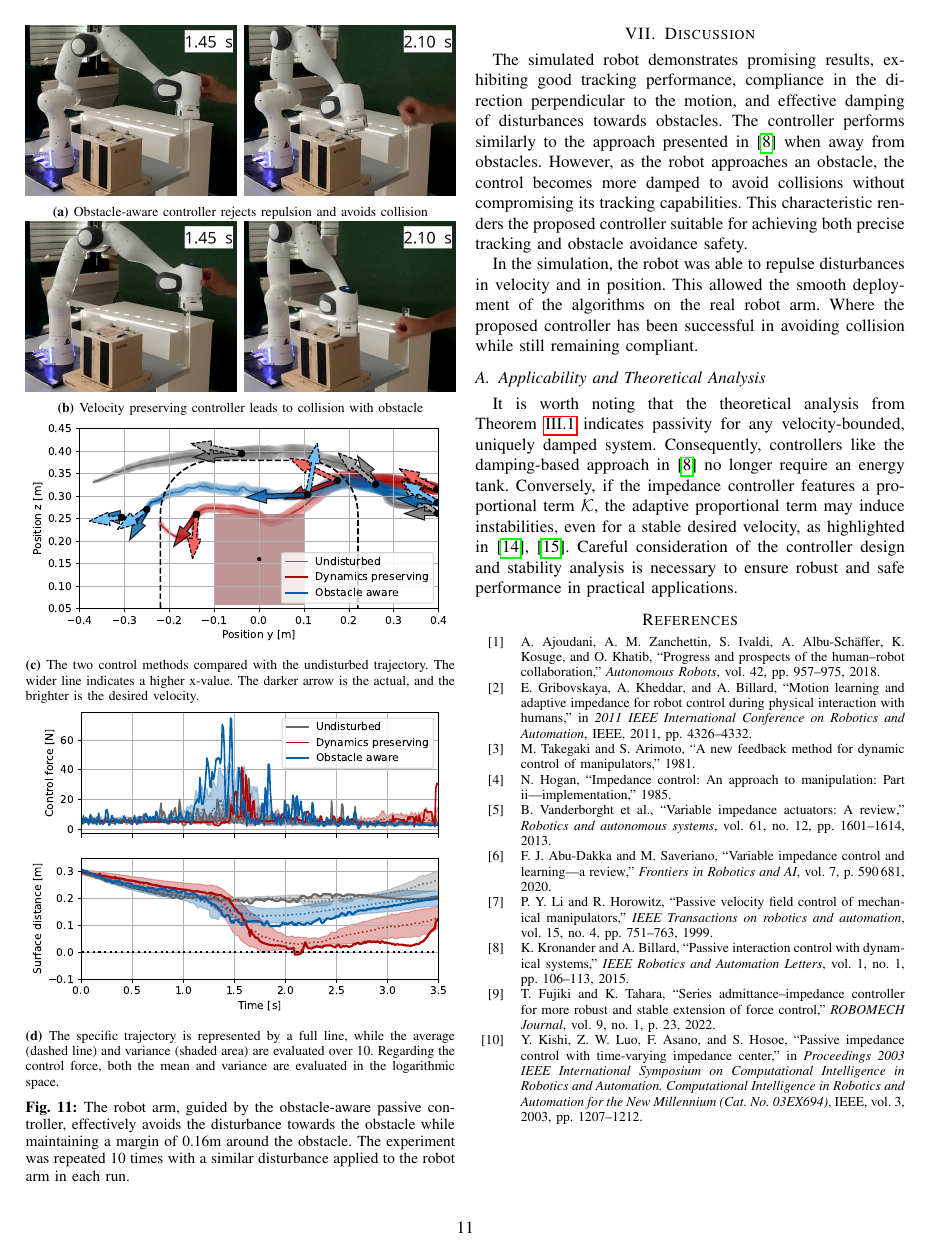
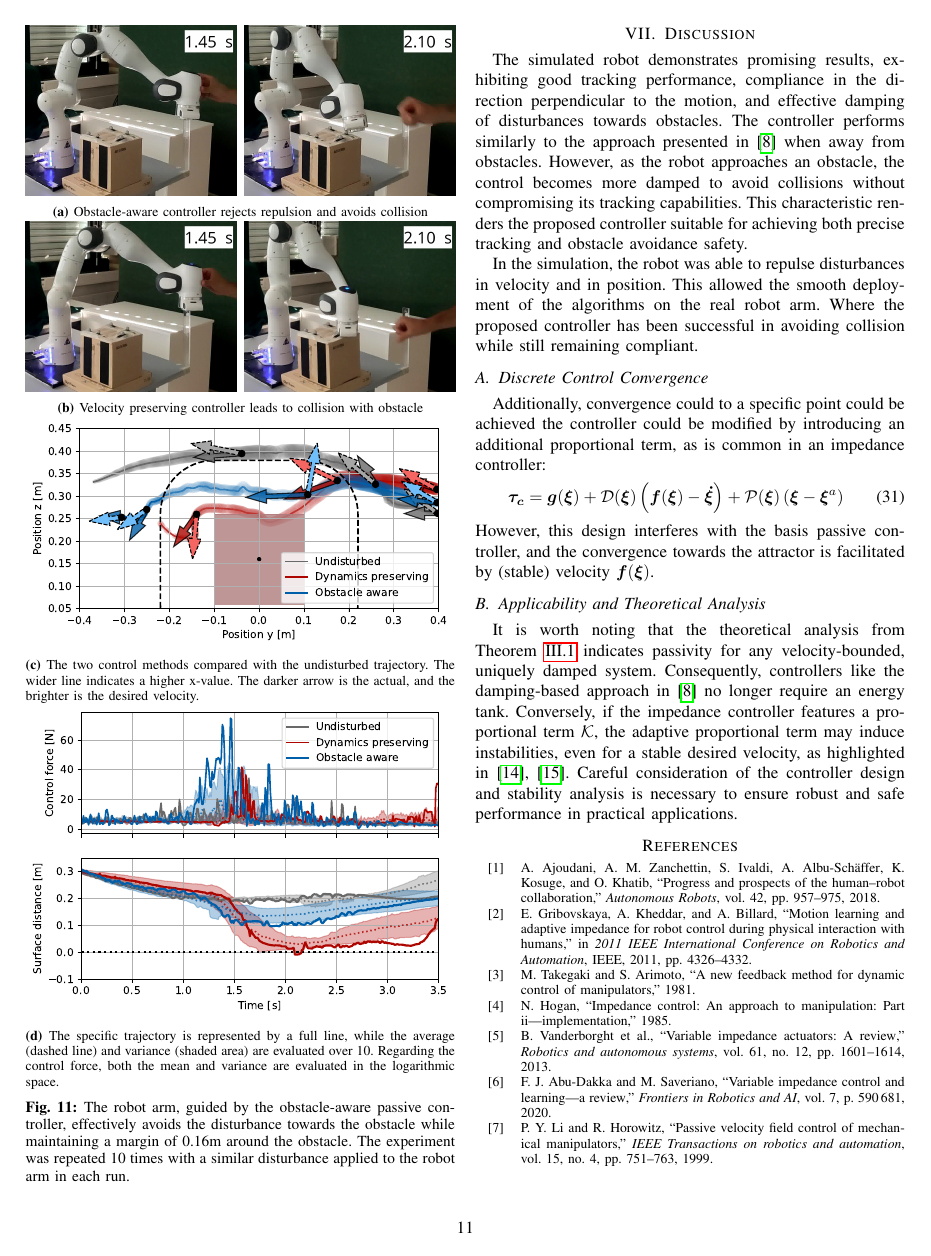
Before and after one commit to hubernikus/overlap_passivity_paper, a LaTeX paper (main.tex, which reads input/results.tex): page 11 of 12. Compiled offline with pdfLaTeX; a missing font is replaced by an installed copy or a similar font; a LaTeX package or settings file that is missing is left out.

Commit message:
minor update results

```diff
--- a/input/results.tex
+++ b/input/results.tex
@@ -176,5 +176,17 @@ The simulated robot demonstrates promising results, exhibiting good tracking per
 
 In the simulation, the robot was able to repulse disturbances in velocity and in position. This allowed the smooth deployment of the algorithms on the real robot arm. Where the proposed controller has been successful in avoiding collision while still remaining compliant.
 
+\subsection{Discrete Control Convergence}
+Additionally, convergence could to a specific point could be achieved the controller could be modified by introducing an additional proportional term, as is common in an impedance controller:
+\begin{equation}
+	\vecs{\tau_c} = \vect g (\vecs\xi)
+	% + \matd{D}(\vect \xi, \dot{\vect \xi}) \dot{\vect \xi}
+	+ \matd{D}(\vecs\xi) \left(\vecs f(\vecs\xi) - \vecs{\dot\xi} \right)
+	+ \matd{P}(\vecs \xi) \left(\vecs \xi - \vecs \xi^a \right)
+\label{eq:control_command}
+\end{equation}
+However, this design interferes with the basis passive controller, and the convergence towards the attractor is facilitated by (stable) velocity $\vect f(\vecs \xi)$.
+
+
 \subsection{Applicability and Theoretical Analysis}
 It is worth noting that the theoretical analysis from Theorem~\ref{theorem:passivity} indicates passivity for any velocity-bounded, uniquely damped system. Consequently, controllers like the damping-based approach in \cite{kronander2015passive} no longer require an energy tank. Conversely, if the impedance controller features a proportional term $\mathcal{K}$, the adaptive proportional term may induce instabilities, even for a stable desired velocity, as highlighted in \cite{ferraguti2013tank, kronander2016stability}. Careful consideration of the controller design and stability analysis is necessary to ensure robust and safe performance in practical applications.
```
Also changed, not shown: input/discrete_time.tex (+0 -9 lines).
